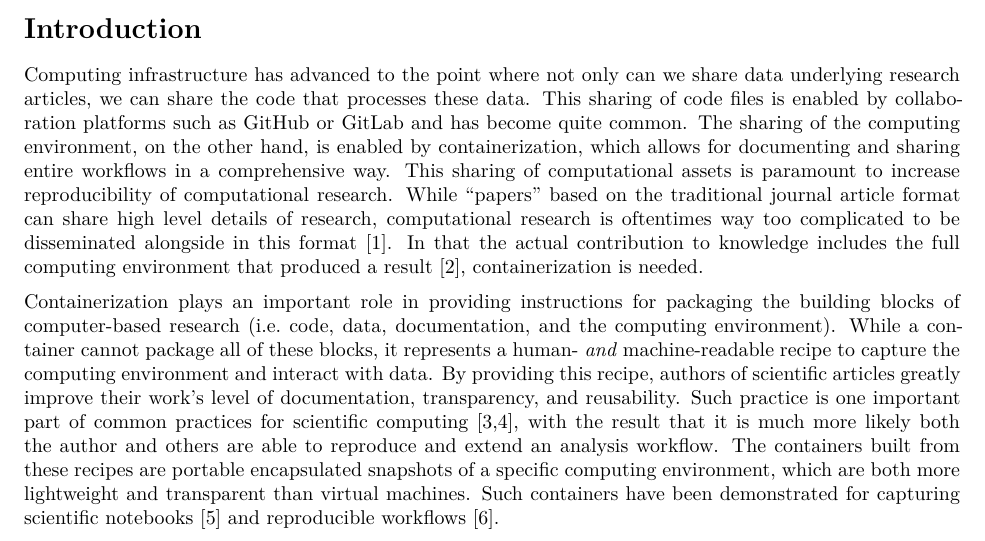
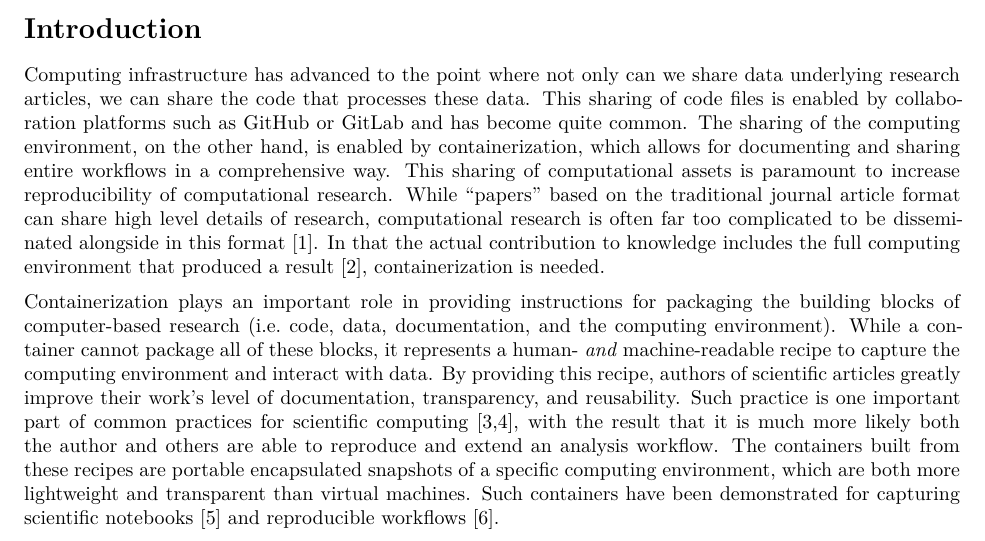
Before and after one commit to nuest/ten-simple-rules-dockerfiles, an R Markdown document (ten-simple-rules-dockerfiles.Rmd): part of page 1 of 19, cut so that both start at the same text. Rendered offline with R 4.5, knitr and Pandoc, then LaTeX, with nearby package versions; drawn as R Markdown's standard PDF in place of the format the file asks for.

Commit message:
Make less colloquial

```diff
--- a/ten-simple-rules-dockerfiles.Rmd
+++ b/ten-simple-rules-dockerfiles.Rmd
@@ -66,7 +66,7 @@ code that processes these data.
 This sharing of code files is enabled by collaboration platforms such as [GitHub](https://github.com) or [GitLab](https://gitlab.com) and has become quite common.
 The sharing of the computing environment, on the other hand, is enabled by containerization, which allows for documenting and sharing entire workflows in a comprehensive way.
 This sharing of computational assets is paramount to increase reproducibility of computational research.
-While "papers" based on the traditional journal article format can share high level details of research, computational research is oftentimes way too complicated to be disseminated alongside in this format [@marwick_how_2015].
+While "papers" based on the traditional journal article format can share high level details of research, computational research is often far too complicated to be disseminated alongside in this format [@marwick_how_2015].
 In that the actual contribution to knowledge includes the full computing environment that produced a result [@donoho_invitation_2010], containerization is needed.
 
 Containerization plays an important role in providing instructions for packaging the building blocks of computer-based research (i.e. code, data, documentation, and the computing environment).
```
